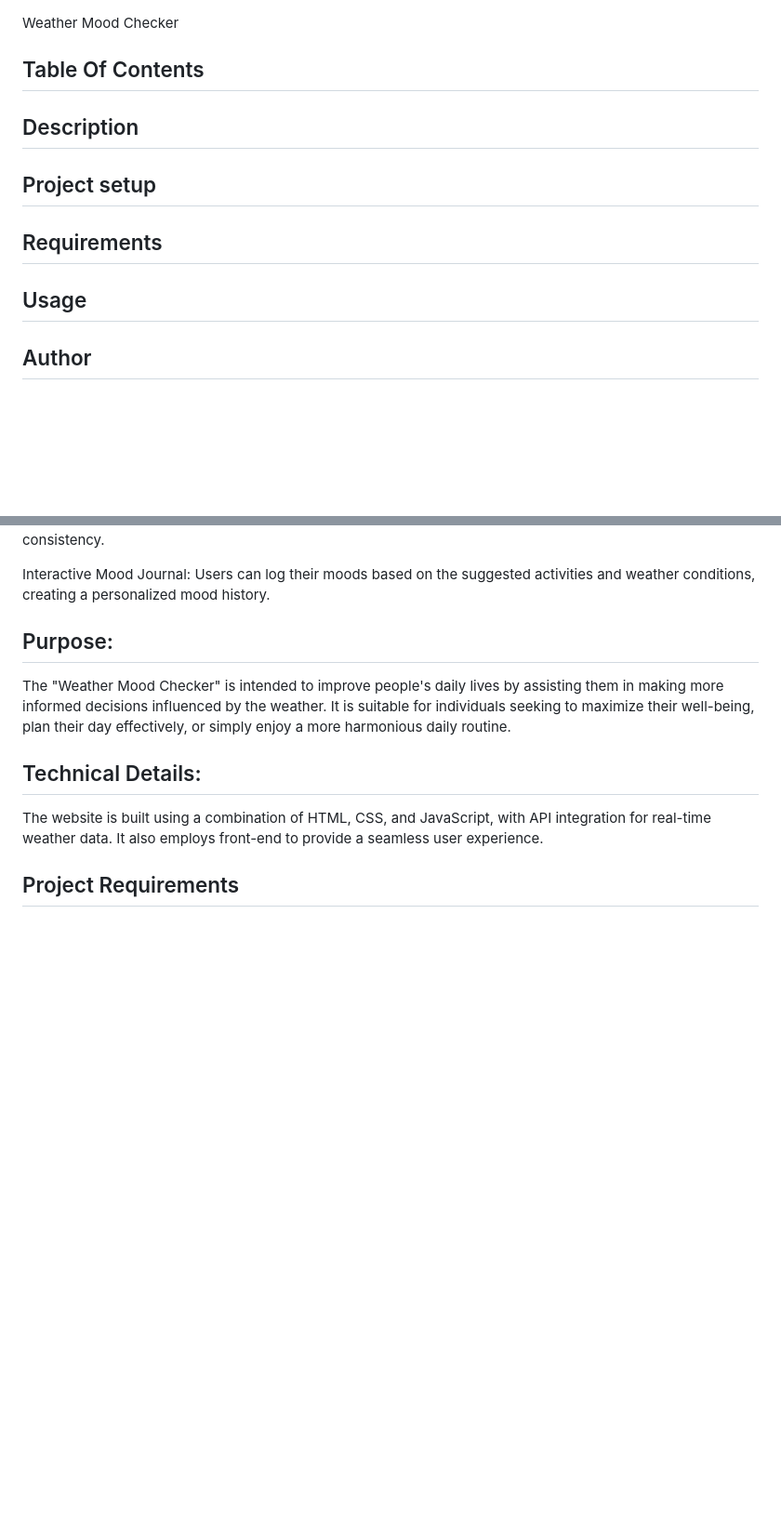
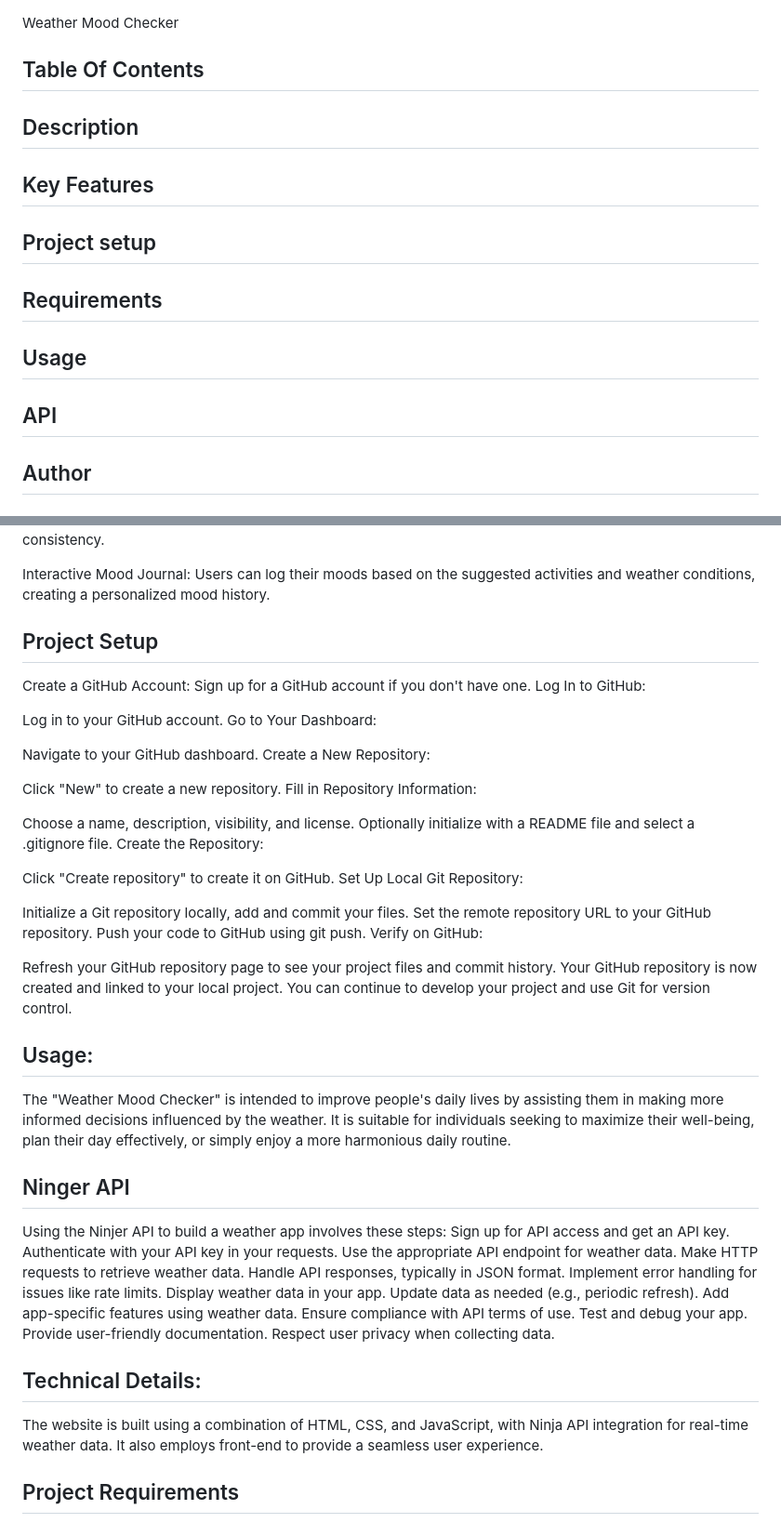
Before and after one commit to Budabos/Weather-App, a Markdown page: Weather-APP/README.md, 2 parts joined by grey strips. Shown: that part at 93% size. Rendered like a GitHub page; blank space fills up the shorter version.

Commit message:
Provide instructions on how to use the project

```diff
--- a/Weather-APP/README.md
+++ b/Weather-APP/README.md
@@ -4,9 +4,11 @@ Weather Mood Checker
 
 ## Table Of Contents
 ## Description
+## Key Features
 ## Project setup
 ## Requirements
 ## Usage
+## API
 ## Author
 ## collaborators
 ## license
@@ -32,13 +34,58 @@ API Integration: The project leverages reliable weather APIs to fetch data and e
 
 Interactive Mood Journal: Users can log their moods based on the suggested activities and weather conditions, creating a personalized mood history.
 
-## Purpose:
+## Project Setup
+Create a GitHub Account:
+Sign up for a GitHub account if you don't have one.
+Log In to GitHub:
+
+Log in to your GitHub account.
+Go to Your Dashboard:
+
+Navigate to your GitHub dashboard.
+Create a New Repository:
+
+Click "New" to create a new repository.
+Fill in Repository Information:
+
+Choose a name, description, visibility, and license.
+Optionally initialize with a README file and select a .gitignore file.
+Create the Repository:
+
+Click "Create repository" to create it on GitHub.
+Set Up Local Git Repository:
+
+Initialize a Git repository locally, add and commit your files.
+Set the remote repository URL to your GitHub repository.
+Push your code to GitHub using git push.
+Verify on GitHub:
+
+Refresh your GitHub repository page to see your project files and commit history.
+Your GitHub repository is now created and linked to your local project. You can continue to develop your project and use Git for version control.
+
+## Usage:
 
 The "Weather Mood Checker" is intended to improve people's daily lives by assisting them in making more informed decisions influenced by the weather. It is suitable for individuals seeking to maximize their well-being, plan their day effectively, or simply enjoy a more harmonious daily routine.
 
+## Ninger API
+Using the Ninjer API to build a weather app involves these steps:
+Sign up for API access and get an API key.
+Authenticate with your API key in your requests.
+Use the appropriate API endpoint for weather data.
+Make HTTP requests to retrieve weather data.
+Handle API responses, typically in JSON format.
+Implement error handling for issues like rate limits.
+Display weather data in your app.
+Update data as needed (e.g., periodic refresh).
+Add app-specific features using weather data.
+Ensure compliance with API terms of use.
+Test and debug your app.
+Provide user-friendly documentation.
+Respect user privacy when collecting data.
+
 ## Technical Details:
 
-The website is built using a combination of HTML, CSS, and JavaScript, with API integration for real-time weather data. It also employs  front-end  to provide a seamless user experience.
+The website is built using a combination of HTML, CSS, and JavaScript, with  Ninja API integration for real-time weather data. It also employs  front-end  to provide a seamless user experience.
 
 ## Project Requirements
 Your app must be a HTML/CSS/JS/Bootstrap or Tailwind frontend that accesses data from a public API. All interactions between the client and the API should be handled asynchronously and use JSON as the communication format.
```
